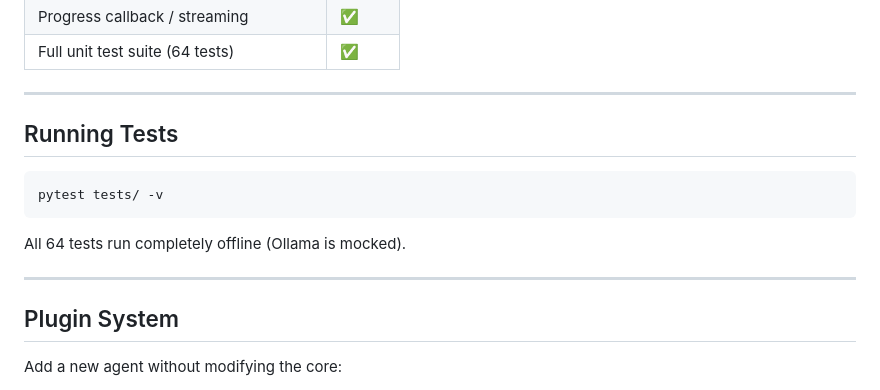
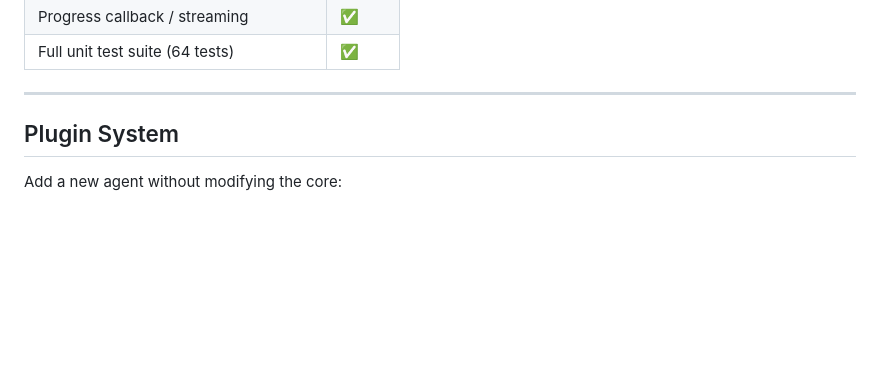
Before and after one commit to Mirdula18/Synapse-Agents, a Markdown page: README.md, the part around the change. GitHub-like rendering; blank space fills up the shorter version.

Commit message:
Remove 'Running Tests' section from README
Removed the section on running tests from the README.

````diff
--- a/README.md
+++ b/README.md
@@ -299,15 +299,6 @@ hints = search_knowledge("FastAPI routing")
 
 ---
 
-## Running Tests
-
-```bash
-pytest tests/ -v
-```
-
-All 64 tests run completely offline (Ollama is mocked).
-
----
 
 ## Plugin System
 
````
